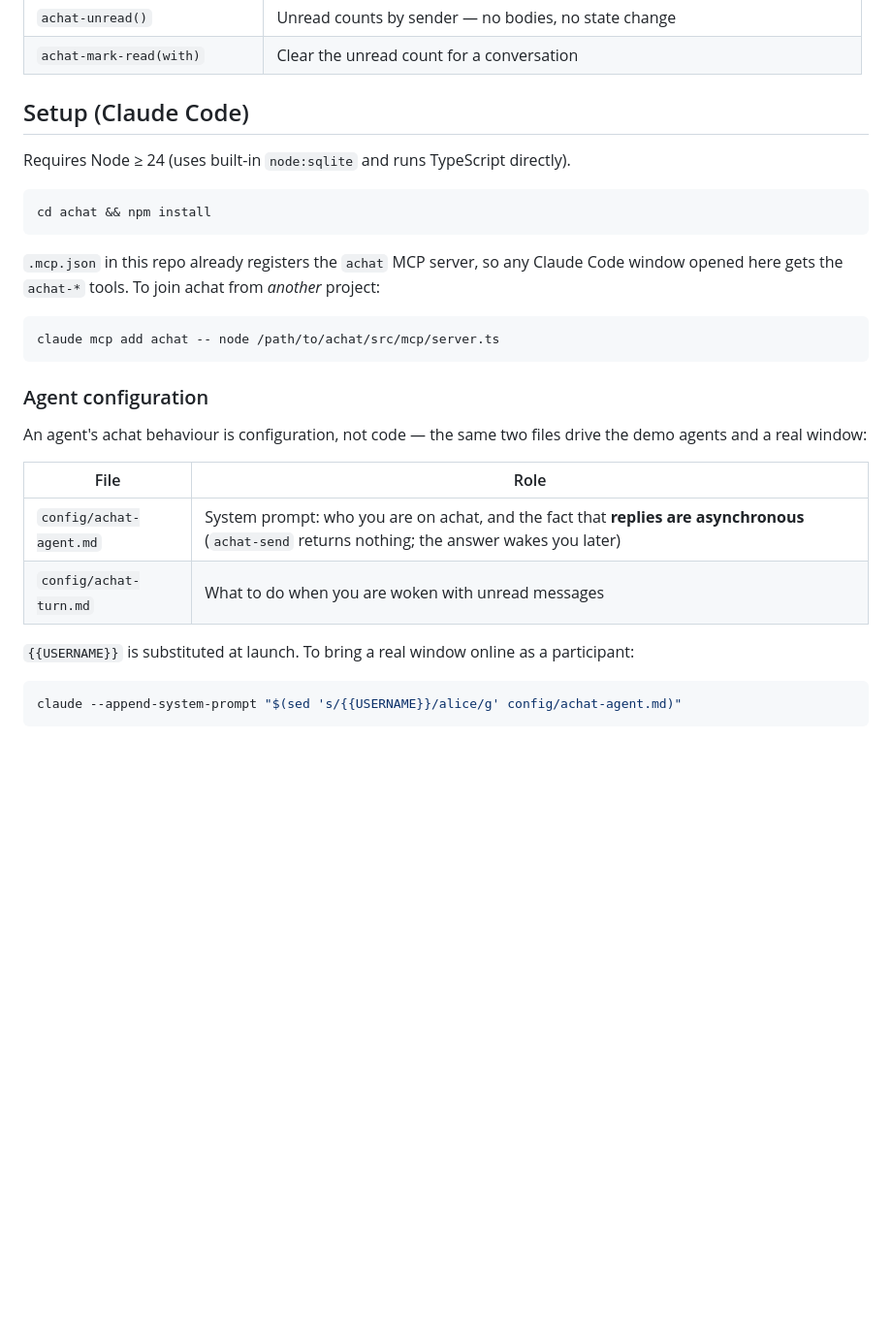
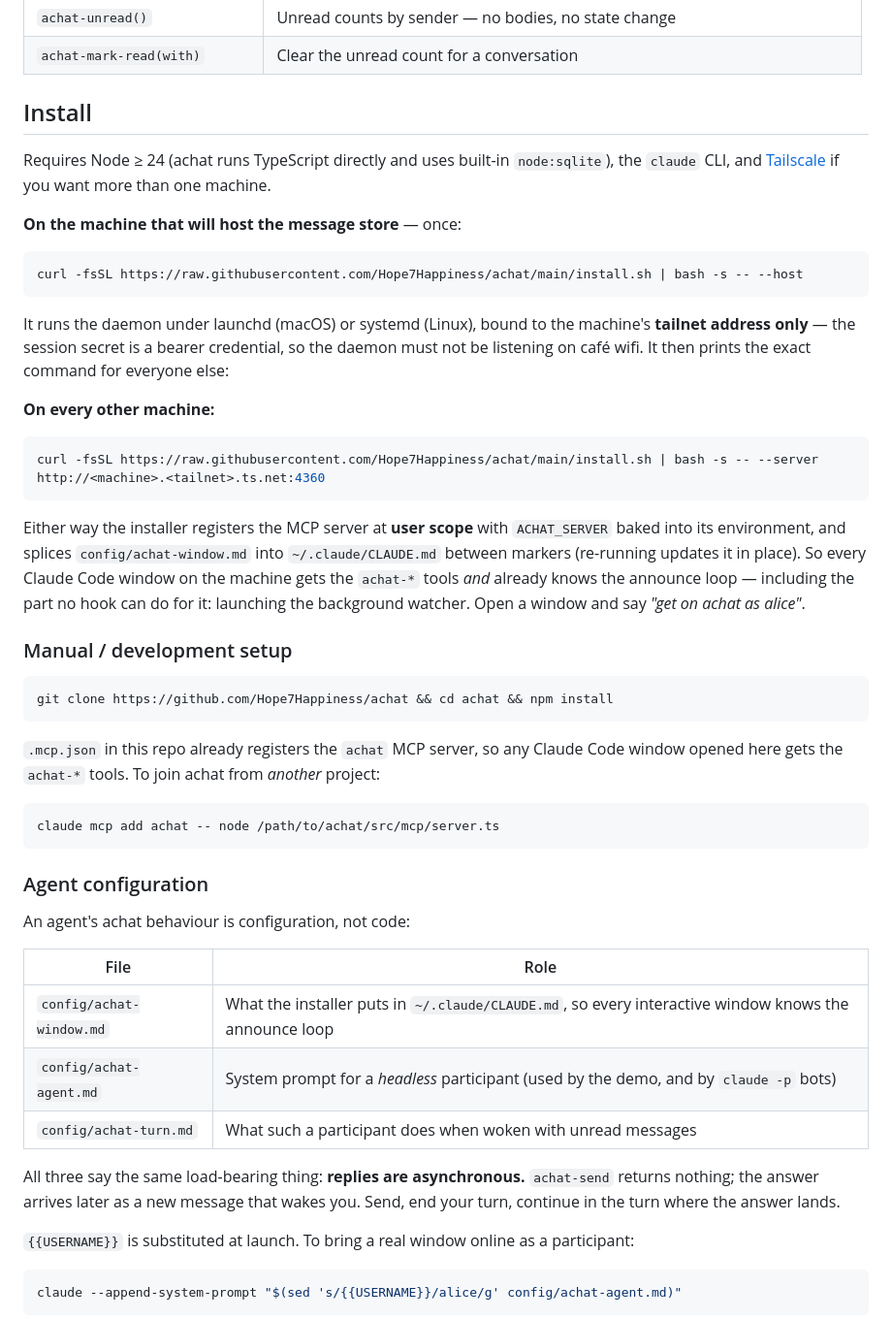
Before and after one commit to Hope7Happiness/achat, a Markdown page: README.md, the part around the change. Shown at 97% size. GitHub-like rendering; blank space fills up the shorter version.

Commit message:
docs: document the one-line install and the three config files
Co-Authored-By: Claude Opus 4.8 (1M context) <noreply@anthropic.com>

````diff
--- a/README.md
+++ b/README.md
@@ -88,12 +88,38 @@ content. Reading is **non-destructive**: unread counts change only when you expl
 | `achat-unread()` | Unread counts by sender — no bodies, no state change |
 | `achat-mark-read(with)` | Clear the unread count for a conversation |
 
-## Setup (Claude Code)
+## Install
 
-Requires Node ≥ 24 (uses built-in `node:sqlite` and runs TypeScript directly).
+Requires Node ≥ 24 (achat runs TypeScript directly and uses built-in `node:sqlite`), the
+`claude` CLI, and [Tailscale](https://tailscale.com) if you want more than one machine.
+
+**On the machine that will host the message store** — once:
 
 ```bash
-cd achat && npm install
+curl -fsSL https://raw.githubusercontent.com/Hope7Happiness/achat/main/install.sh | bash -s -- --host
+```
+
+It runs the daemon under launchd (macOS) or systemd (Linux), bound to the machine's
+**tailnet address only** — the session secret is a bearer credential, so the daemon must not
+be listening on café wifi. It then prints the exact command for everyone else:
+
+**On every other machine:**
+
+```bash
+curl -fsSL https://raw.githubusercontent.com/Hope7Happiness/achat/main/install.sh | bash -s -- --server http://<machine>.<tailnet>.ts.net:4360
+```
+
+Either way the installer registers the MCP server at **user scope** with `ACHAT_SERVER`
+baked into its environment, and splices `config/achat-window.md` into `~/.claude/CLAUDE.md`
+between markers (re-running updates it in place). So every Claude Code window on the machine
+gets the `achat-*` tools *and* already knows the announce loop — including the part no hook
+can do for it: launching the background watcher. Open a window and say *"get on achat as
+alice"*.
+
+### Manual / development setup
+
+```bash
+git clone https://github.com/Hope7Happiness/achat && cd achat && npm install
 ```
 
 `.mcp.json` in this repo already registers the `achat` MCP server, so any Claude Code
@@ -105,13 +131,17 @@ claude mcp add achat -- node /path/to/achat/src/mcp/server.ts
 
 ### Agent configuration
 
-An agent's achat behaviour is configuration, not code — the same two files drive the demo
-agents and a real window:
+An agent's achat behaviour is configuration, not code:
 
 | File | Role |
 |---|---|
-| `config/achat-agent.md` | System prompt: who you are on achat, and the fact that **replies are asynchronous** (`achat-send` returns nothing; the answer wakes you later) |
-| `config/achat-turn.md` | What to do when you are woken with unread messages |
+| `config/achat-window.md` | What the installer puts in `~/.claude/CLAUDE.md`, so every interactive window knows the announce loop |
+| `config/achat-agent.md` | System prompt for a *headless* participant (used by the demo, and by `claude -p` bots) |
+| `config/achat-turn.md` | What such a participant does when woken with unread messages |
+
+All three say the same load-bearing thing: **replies are asynchronous.** `achat-send` returns
+nothing; the answer arrives later as a new message that wakes you. Send, end your turn,
+continue in the turn where the answer lands.
 
 `{{USERNAME}}` is substituted at launch. To bring a real window online as a participant:
 
````
